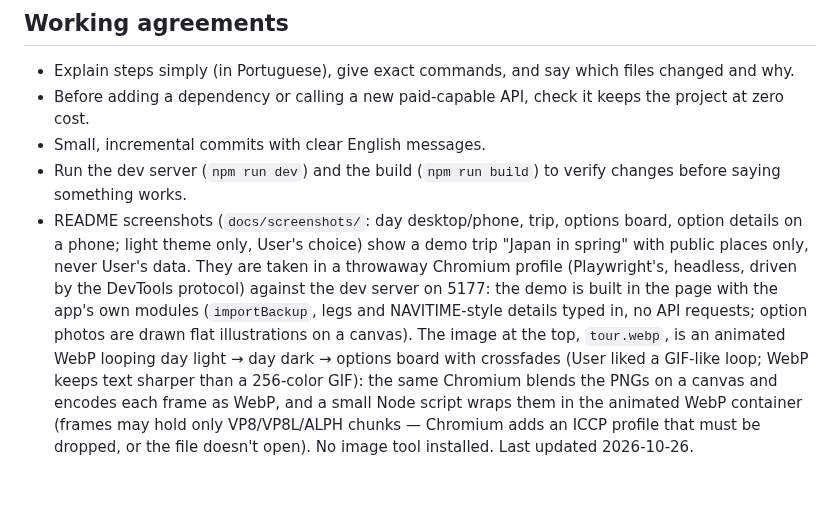
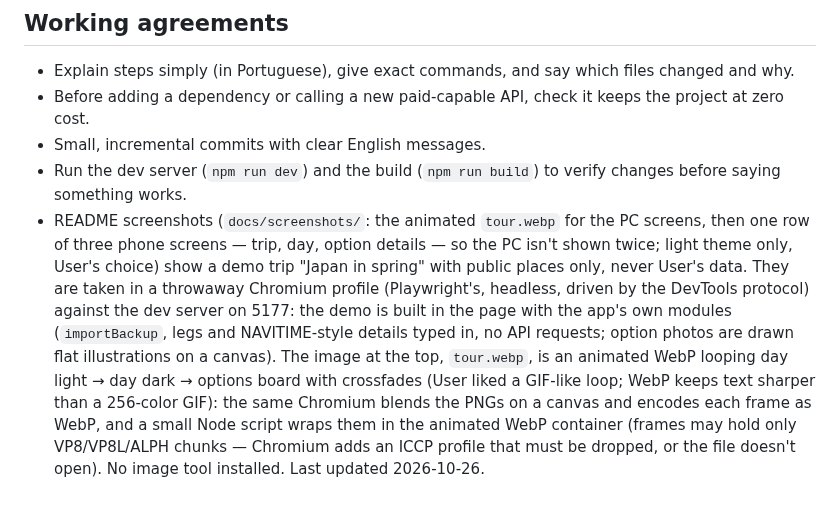
Before and after one commit to LydiaGarcia03/tabi, a Markdown page: CLAUDE.md, the part around the change. Drawn GitHub-style.

```diff
--- a/CLAUDE.md
+++ b/CLAUDE.md
@@ -202,4 +202,4 @@ Metric only (User's request): cm, kg, km, °C. Data researched in inches or poun
 - Before adding a dependency or calling a new paid-capable API, check it keeps the project at zero cost.
 - Small, incremental commits with clear English messages.
 - Run the dev server (`npm run dev`) and the build (`npm run build`) to verify changes before saying something works.
-- README screenshots (`docs/screenshots/`: day desktop/phone, trip, options board, option details on a phone; light theme only, User's choice) show a demo trip "Japan in spring" with public places only, never User's data. They are taken in a throwaway Chromium profile (Playwright's, headless, driven by the DevTools protocol) against the dev server on 5177: the demo is built in the page with the app's own modules (`importBackup`, legs and NAVITIME-style details typed in, no API requests; option photos are drawn flat illustrations on a canvas). The image at the top, `tour.webp`, is an animated WebP looping day light → day dark → options board with crossfades (User liked a GIF-like loop; WebP keeps text sharper than a 256-color GIF): the same Chromium blends the PNGs on a canvas and encodes each frame as WebP, and a small Node script wraps them in the animated WebP container (frames may hold only VP8/VP8L/ALPH chunks — Chromium adds an ICCP profile that must be dropped, or the file doesn't open). No image tool installed. Last updated 2026-10-26.
+- README screenshots (`docs/screenshots/`: the animated `tour.webp` for the PC screens, then one row of three phone screens — trip, day, option details — so the PC isn't shown twice; light theme only, User's choice) show a demo trip "Japan in spring" with public places only, never User's data. They are taken in a throwaway Chromium profile (Playwright's, headless, driven by the DevTools protocol) against the dev server on 5177: the demo is built in the page with the app's own modules (`importBackup`, legs and NAVITIME-style details typed in, no API requests; option photos are drawn flat illustrations on a canvas). The image at the top, `tour.webp`, is an animated WebP looping day light → day dark → options board with crossfades (User liked a GIF-like loop; WebP keeps text sharper than a 256-color GIF): the same Chromium blends the PNGs on a canvas and encodes each frame as WebP, and a small Node script wraps them in the animated WebP container (frames may hold only VP8/VP8L/ALPH chunks — Chromium adds an ICCP profile that must be dropped, or the file doesn't open). No image tool installed. Last updated 2026-10-26.
```
Also changed, not shown: README.md (+10 -13 lines), docs/screenshots/day-desktop-light.png (deleted), docs/screenshots/options-desktop-light.png (deleted), docs/screenshots/trip-desktop-light.png (deleted), docs/screenshots/trip-phone-light.png (added).
